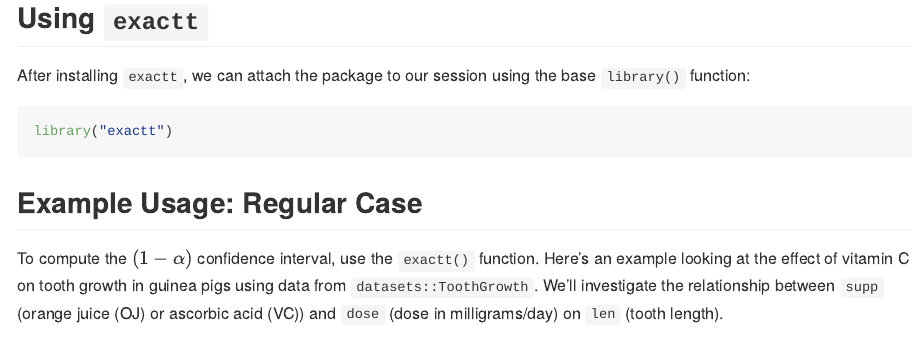
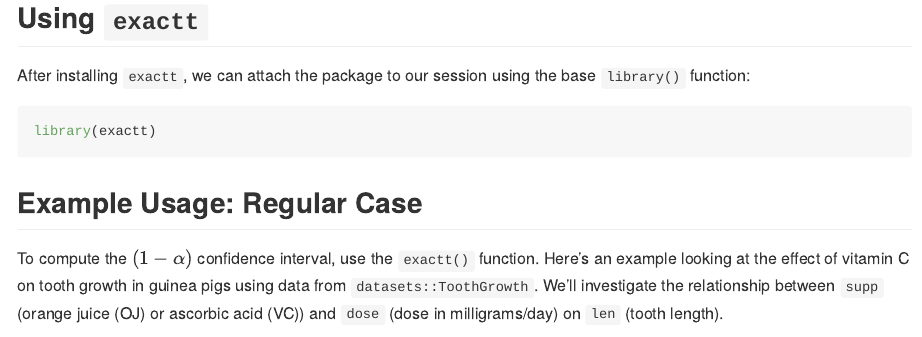
Before and after one commit to ian-xu-economics/exactt, an R Markdown document (README.Rmd): the page in a window 1100 px wide, from 700 px down. Rendered offline with R 4.5, knitr and Pandoc, with nearby package versions; some code elsewhere in the file could not run offline; badge pictures from the web are left out.

Commit message:
Updated README

````diff
--- a/README.Rmd
+++ b/README.Rmd
@@ -50,8 +50,11 @@ citation("exactt")
 ## Using `exactt`
 
 After installing `exactt`, we can attach the package to our session using the base `library()` function:
-```{r, eval=TRUE}
-library("exactt")
+```{r, eval=FALSE}
+library(exactt)
+```
+```{r, echo = F, message = F, warning = F}
+devtools::load_all()
 ```
 
 ## Example Usage: Regular Case
````
Also changed, not shown: README.md.
